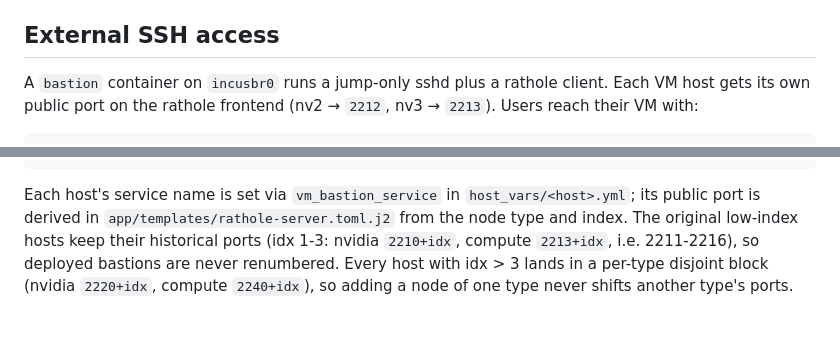
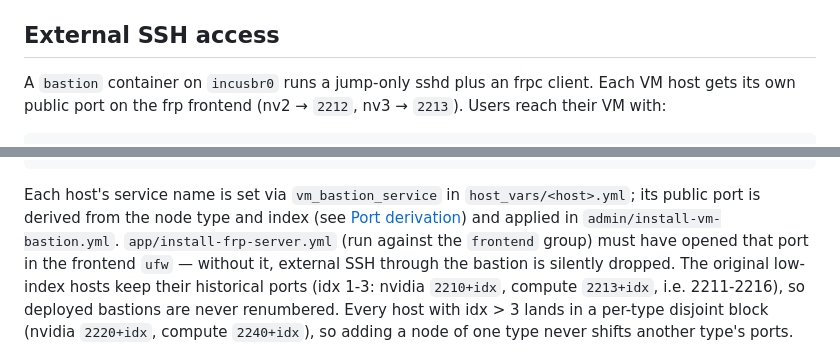
Before and after one commit to devrandom/YCluster, a Markdown page: docs/operations/vm-hosting.md, 2 parts joined by grey strips. Drawn GitHub-style; blank space fills up the shorter version.

````diff
--- a/docs/operations/vm-hosting.md
+++ b/docs/operations/vm-hosting.md
@@ -236,8 +310,8 @@ ranges. The bridge resolver forwards DNS to the cluster gateway
 
 ## External SSH access
 
-A `bastion` container on `incusbr0` runs a jump-only sshd plus a rathole
-client. Each VM host gets its own public port on the rathole frontend
+A `bastion` container on `incusbr0` runs a jump-only sshd plus an frpc
+client. Each VM host gets its own public port on the frp frontend
 (nv2 → `2212`, nv3 → `2213`). Users reach their VM with:
 
 ```bash
@@ -245,8 +319,11 @@ ssh -J jump@<rathole-host>:<port> ubuntu@<vm-name>
 ```
 
 Each host's service name is set via `vm_bastion_service` in
-`host_vars/<host>.yml`; its public port is derived in
-`app/templates/rathole-server.toml.j2` from the node type and index. The
+`host_vars/<host>.yml`; its public port is derived from the node type and
+index (see [Port derivation](#port-derivation)) and applied in
+`admin/install-vm-bastion.yml`. `app/install-frp-server.yml` (run against
+the `frontend` group) must have opened that port in the frontend `ufw` —
+without it, external SSH through the bastion is silently dropped. The
 original low-index hosts keep their historical ports (idx 1-3: nvidia
 `2210+idx`, compute `2213+idx`, i.e. 2211-2216), so deployed bastions are
 never renumbered. Every host with idx > 3 lands in a per-type disjoint
````
Also changed, not shown: other parts of docs/operations/vm-hosting.md (+75 -1 lines).
